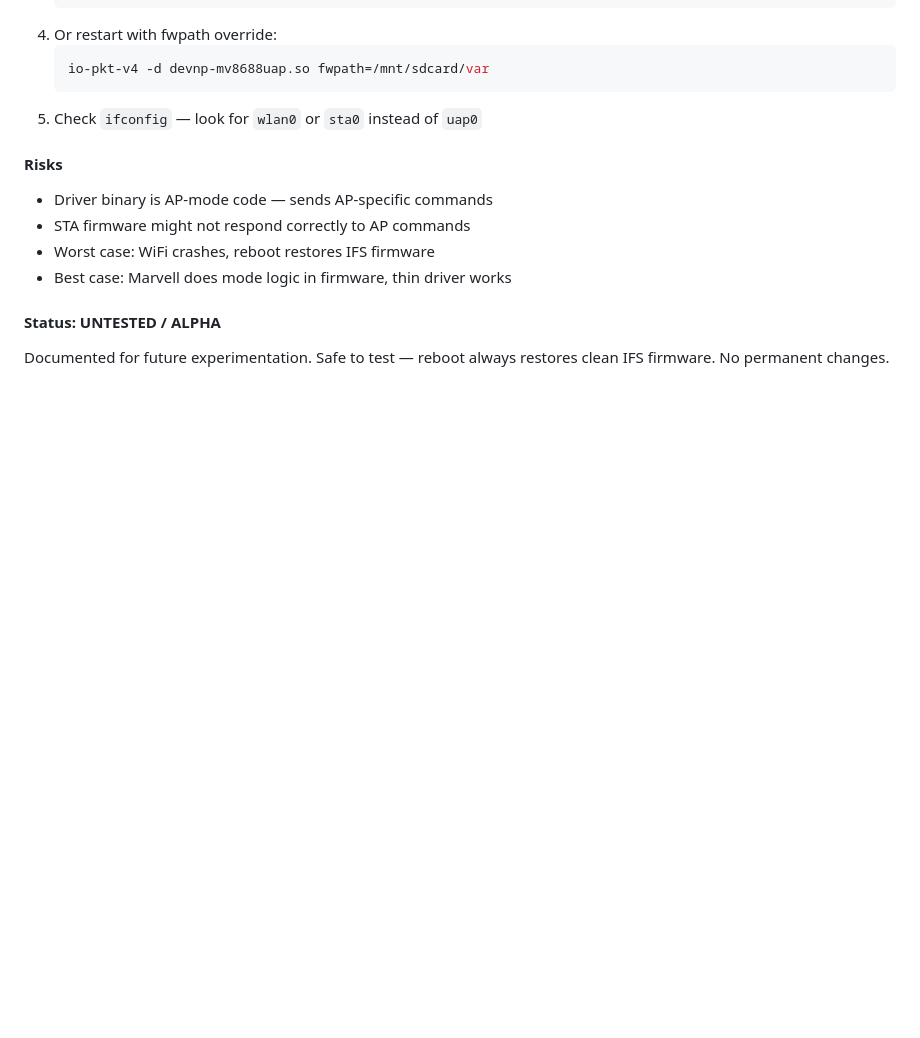
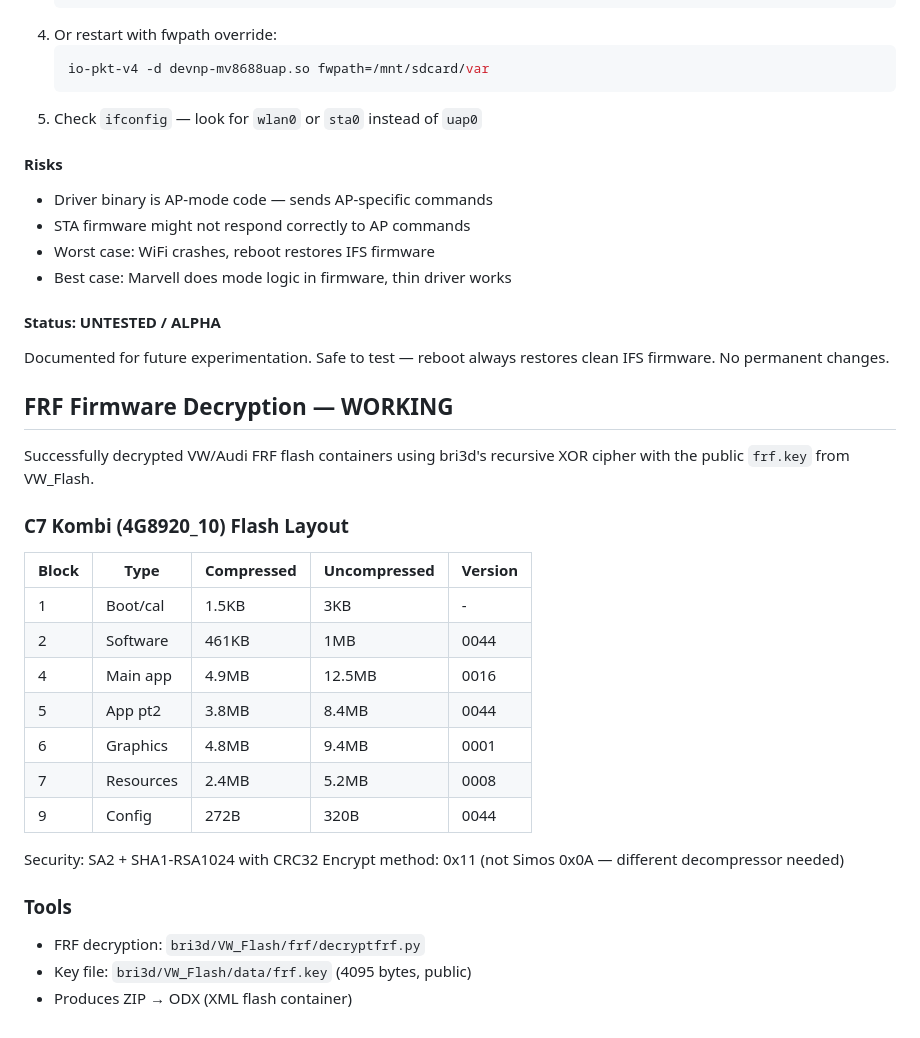
Before and after one commit to dspl1236/MMI3G-Toolkit, a Markdown page: research/DATA_CONNECTIVITY_OPTIONS.md, the part around the change. GitHub-like rendering; blank space fills up the shorter version.

Commit message:
Research: FRF decryption confirmed working
Decrypted C7 Kombi FRF files using bri3d's VW_Flash tooling.
Extracted ODX containing 7 flash blocks (35MB uncompressed).
Flash layout documented — blocks 4-7 contain main firmware
and graphics resources. Uses encrypt-compress method 0x11.
SA2 + SHA1-RSA1024 security.

```diff
--- a/research/DATA_CONNECTIVITY_OPTIONS.md
+++ b/research/DATA_CONNECTIVITY_OPTIONS.md
@@ -284,3 +284,28 @@ modification needed to swap firmware.
 
 Documented for future experimentation. Safe to test — reboot
 always restores clean IFS firmware. No permanent changes.
+
+## FRF Firmware Decryption — WORKING
+
+Successfully decrypted VW/Audi FRF flash containers using bri3d's
+recursive XOR cipher with the public `frf.key` from VW_Flash.
+
+### C7 Kombi (4G8920_10) Flash Layout
+
+| Block | Type | Compressed | Uncompressed | Version |
+|-------|------|-----------|--------------|---------|
+| 1 | Boot/cal | 1.5KB | 3KB | - |
+| 2 | Software | 461KB | 1MB | 0044 |
+| 4 | Main app | 4.9MB | 12.5MB | 0016 |
+| 5 | App pt2 | 3.8MB | 8.4MB | 0044 |
+| 6 | Graphics | 4.8MB | 9.4MB | 0001 |
+| 7 | Resources| 2.4MB | 5.2MB | 0008 |
+| 9 | Config | 272B | 320B | 0044 |
+
+Security: SA2 + SHA1-RSA1024 with CRC32
+Encrypt method: 0x11 (not Simos 0x0A — different decompressor needed)
+
+### Tools
+- FRF decryption: `bri3d/VW_Flash/frf/decryptfrf.py`
+- Key file: `bri3d/VW_Flash/data/frf.key` (4095 bytes, public)
+- Produces ZIP → ODX (XML flash container)
```
